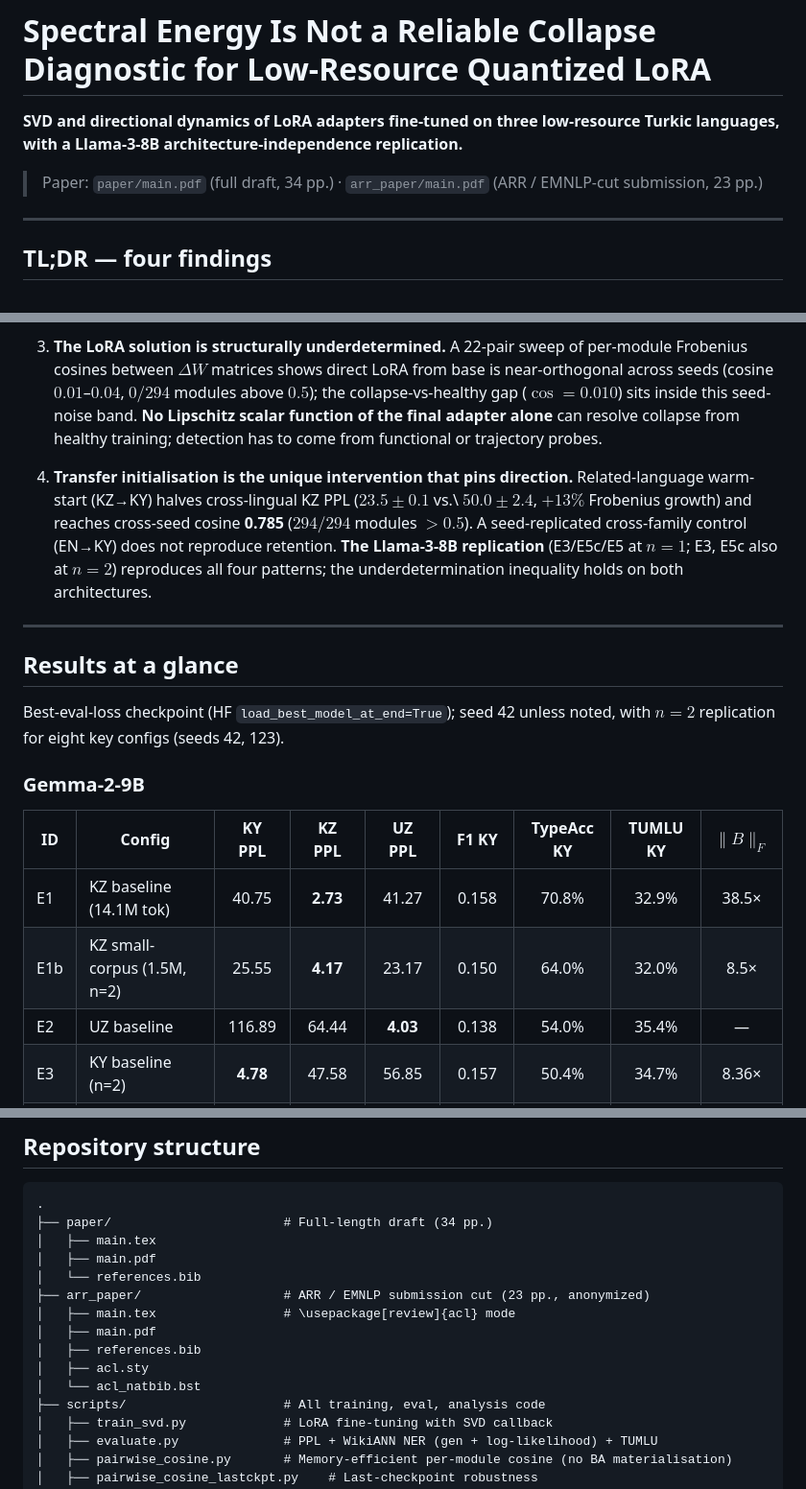
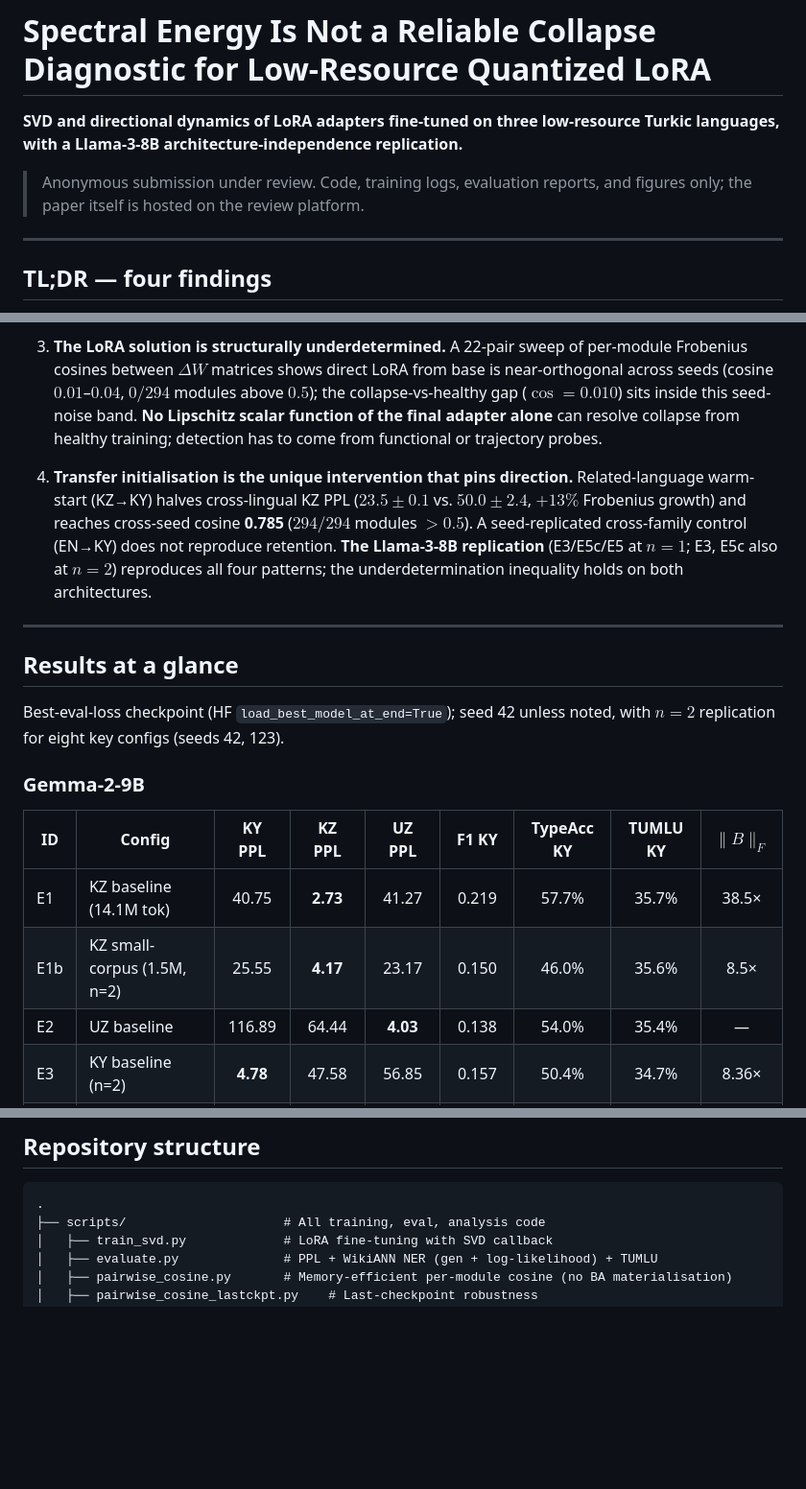
Before and after one commit to Zarina33/Spectral-Collapse-Turkic-Conference, a Markdown page: README.md, 3 parts joined by grey strips. Shown at 96% size. Rendered like a GitHub page; blank space fills up the shorter version.

Commit message:
README: remove EMNLP/Conference leak + fix E1/E1b/E6 number mismatches
Anonymity:
- Drop 'ARR / EMNLP-cut submission' line and 'EMNLP submission cut'
  comment in tree (both leaked target venue, weakening double-blind).
- Drop the paper/ and arr_paper/ tree blocks: those PDFs are not in
  this repo (only code, logs, eval reports, figures). The previous
  description misled reviewers into thinking they could navigate to a
  full-length non-anonymous draft from here.

Number consistency with the submitted PDF (Tables 2, 8, 14):
- E1  TypeAcc 70.8 -> 57.7 %, TUMLU 32.9 -> 35.7 %, F1 0.158 -> 0.219
- E1b TypeAcc 64.0 -> 46.0 %, TUMLU 32.0 -> 35.6 %
- E6  TypeAcc 62.2 -> 59.5 %

Rendering: drop the LaTeX-only "vs.\ " escape inside math segments;
'vs. ' is what should appear in rendered markdown.

````diff
--- a/README.md
+++ b/README.md
@@ -2,7 +2,7 @@
 
 **SVD and directional dynamics of LoRA adapters fine-tuned on three low-resource Turkic languages, with a Llama-3-8B architecture-independence replication.**
 
-> Paper: `paper/main.pdf` (full draft, 34 pp.) · `arr_paper/main.pdf` (ARR / EMNLP-cut submission, 23 pp.)
+> Anonymous submission under review. Code, training logs, evaluation reports, and figures only; the paper itself is hosted on the review platform.
 
 ---
 
@@ -16,7 +16,7 @@ We fine-tune **Gemma-2-9B** (4-bit QLoRA) on Kyrgyz, Kazakh, and Uzbek, with a *
 
 3. **The LoRA solution is structurally underdetermined.** A 22-pair sweep of per-module Frobenius cosines between $\Delta W$ matrices shows direct LoRA from base is near-orthogonal across seeds (cosine $0.01$–$0.04$, $0/294$ modules above $0.5$); the collapse-vs-healthy gap ($\cos = 0.010$) sits inside this seed-noise band. **No Lipschitz scalar function of the final adapter alone** can resolve collapse from healthy training; detection has to come from functional or trajectory probes.
 
-4. **Transfer initialisation is the unique intervention that pins direction.** Related-language warm-start (KZ→KY) halves cross-lingual KZ PPL ($23.5 \pm 0.1$ vs.\ $50.0 \pm 2.4$, $+13\%$ Frobenius growth) and reaches cross-seed cosine **0.785** ($294/294$ modules $>0.5$). A seed-replicated cross-family control (EN→KY) does not reproduce retention. **The Llama-3-8B replication** (E3/E5c/E5 at $n{=}1$; E3, E5c also at $n{=}2$) reproduces all four patterns; the underdetermination inequality holds on both architectures.
+4. **Transfer initialisation is the unique intervention that pins direction.** Related-language warm-start (KZ→KY) halves cross-lingual KZ PPL ($23.5 \pm 0.1$ vs. $50.0 \pm 2.4$, $+13\%$ Frobenius growth) and reaches cross-seed cosine **0.785** ($294/294$ modules $>0.5$). A seed-replicated cross-family control (EN→KY) does not reproduce retention. **The Llama-3-8B replication** (E3/E5c/E5 at $n{=}1$; E3, E5c also at $n{=}2$) reproduces all four patterns; the underdetermination inequality holds on both architectures.
 
 ---
 
@@ -28,8 +28,8 @@ Best-eval-loss checkpoint (HF `load_best_model_at_end=True`); seed 42 unless not
 
 | ID | Config | KY PPL | KZ PPL | UZ PPL | F1 KY | TypeAcc KY | TUMLU KY | $\|B\|_F$ |
 |----|--------|:------:|:------:|:------:|:-----:|:---------:|:--------:|:---------:|
-| E1 | KZ baseline (14.1M tok) | 40.75 | **2.73** | 41.27 | 0.158 | 70.8% | 32.9% | 38.5× |
-| E1b | KZ small-corpus (1.5M, n=2) | 25.55 | **4.17** | 23.17 | 0.150 | 64.0% | 32.0% | 8.5× |
+| E1 | KZ baseline (14.1M tok) | 40.75 | **2.73** | 41.27 | 0.219 | 57.7% | 35.7% | 38.5× |
+| E1b | KZ small-corpus (1.5M, n=2) | 25.55 | **4.17** | 23.17 | 0.150 | 46.0% | 35.6% | 8.5× |
 | E2 | UZ baseline | 116.89 | 64.44 | **4.03** | 0.138 | 54.0% | 35.4% | — |
 | E3 | KY baseline (n=2) | **4.78** | 47.58 | 56.85 | 0.157 | 50.4% | 34.7% | 8.36× |
 | E4 | KY overfit (10ep) | **4.18** | 87.65 | 95.76 | 0.173 | 56.8% | 33.9% | — |
@@ -79,16 +79,6 @@ Key reading: collapse-vs-healthy ($\cos = 0.010$) is **inside** the same-config
 
 ```
 .
-├── paper/                       # Full-length draft (34 pp.)
-│   ├── main.tex
-│   ├── main.pdf
-│   └── references.bib
-├── arr_paper/                   # ARR / EMNLP submission cut (23 pp., anonymized)
-│   ├── main.tex                 # \usepackage[review]{acl} mode
-│   ├── main.pdf
-│   ├── references.bib
-│   ├── acl.sty
-│   └── acl_natbib.bst
 ├── scripts/                     # All training, eval, analysis code
 │   ├── train_svd.py             # LoRA fine-tuning with SVD callback
 │   ├── evaluate.py              # PPL + WikiANN NER (gen + log-likelihood) + TUMLU
````
Also changed, not shown: other parts of README.md (+1 -1 lines).
